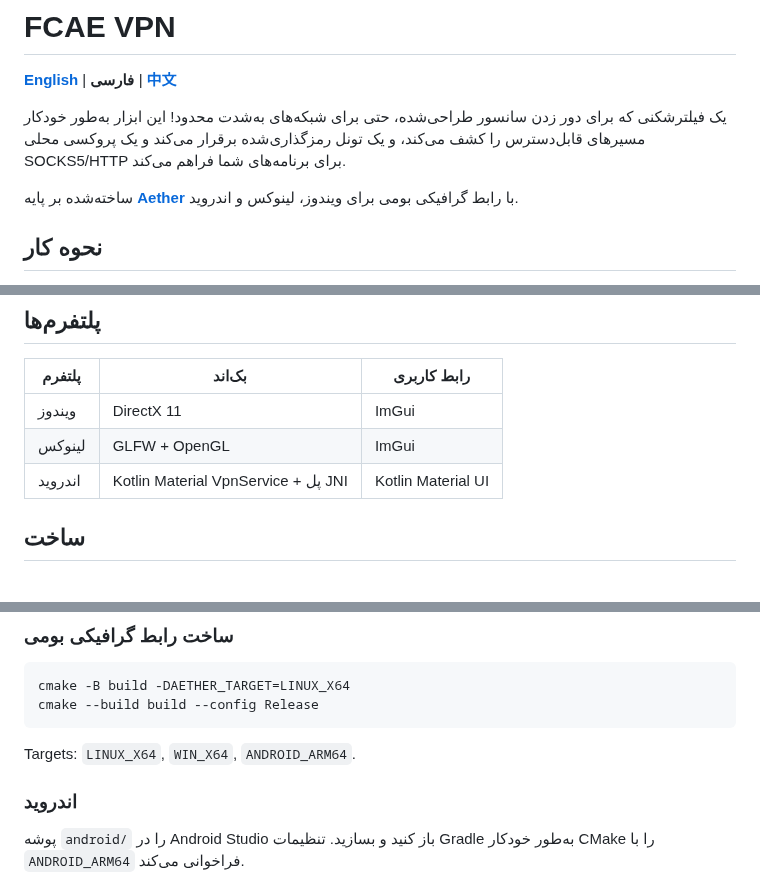
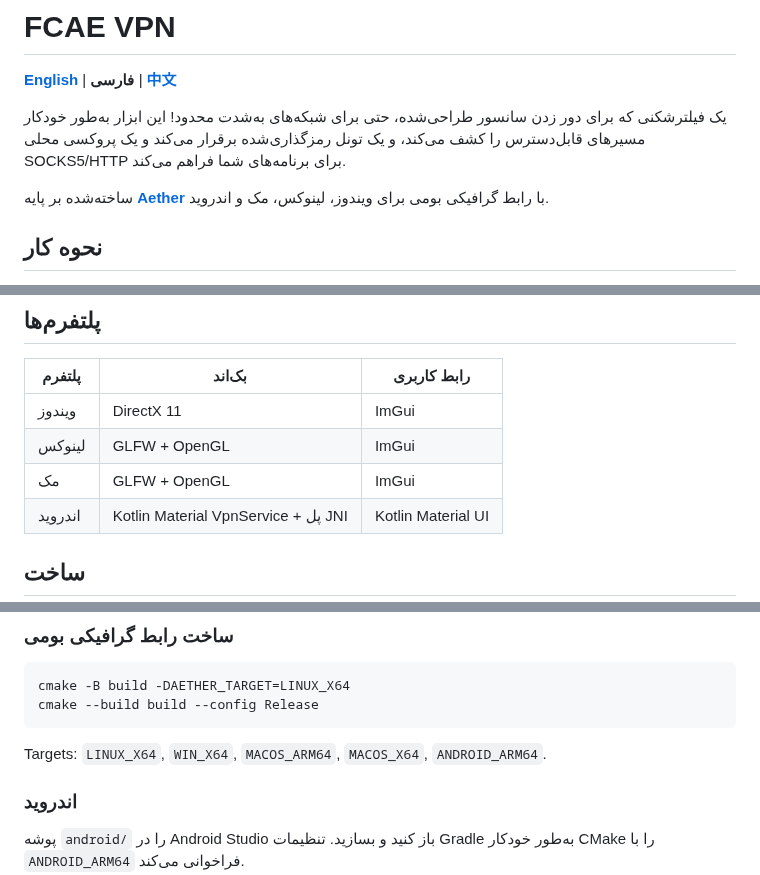
Before and after one commit to FCFlenkchy/FCAE_VPN, a Markdown page: READMEFA.md, 3 parts joined by grey strips. Drawn GitHub-style.

````diff
--- a/READMEFA.md
+++ b/READMEFA.md
@@ -8,7 +8,7 @@
 
 یک فیلترشکنی که برای دور زدن سانسور طراحی‌شده، حتی برای شبکه‌های به‌شدت محدود! این ابزار به‌طور خودکار مسیرهای قابل‌دسترس را کشف می‌کند، و یک تونل رمزگذاری‌شده برقرار می‌کند و یک پروکسی محلی SOCKS5/HTTP برای برنامه‌های شما فراهم می‌کند.
 
-ساخته‌شده بر پایه **[Aether](https://github.com/CluvexStudio/aether)** با رابط گرافیکی بومی برای ویندوز، لینوکس و اندروید.
+ساخته‌شده بر پایه **[Aether](https://github.com/CluvexStudio/aether)** با رابط گرافیکی بومی برای ویندوز، لینوکس، مک و اندروید.
 
 ## نحوه کار
 
@@ -87,6 +87,7 @@ FCAE VPN به **شبکه WARP کلادفلر** متصل می‌شود — هما
 |----------|---------|----|
 | ویندوز | DirectX 11 | ImGui |
 | لینوکس | GLFW + OpenGL | ImGui |
+| مک | GLFW + OpenGL | ImGui |
 | اندروید | Kotlin Material VpnService + پل JNI | Kotlin Material UI |
 
 ## ساخت
@@ -112,7 +113,7 @@ cmake -B build -DAETHER_TARGET=LINUX_X64
 cmake --build build --config Release
 ```
 
- Targets: `LINUX_X64`, `WIN_X64`, `ANDROID_ARM64`.
+ Targets: `LINUX_X64`, `WIN_X64`, `MACOS_ARM64`, `MACOS_X64`, `ANDROID_ARM64`.
 
 ### اندروید
 
````
Also changed, not shown: README.md (+3 -2 lines), READMECH.md (+3 -2 lines).
